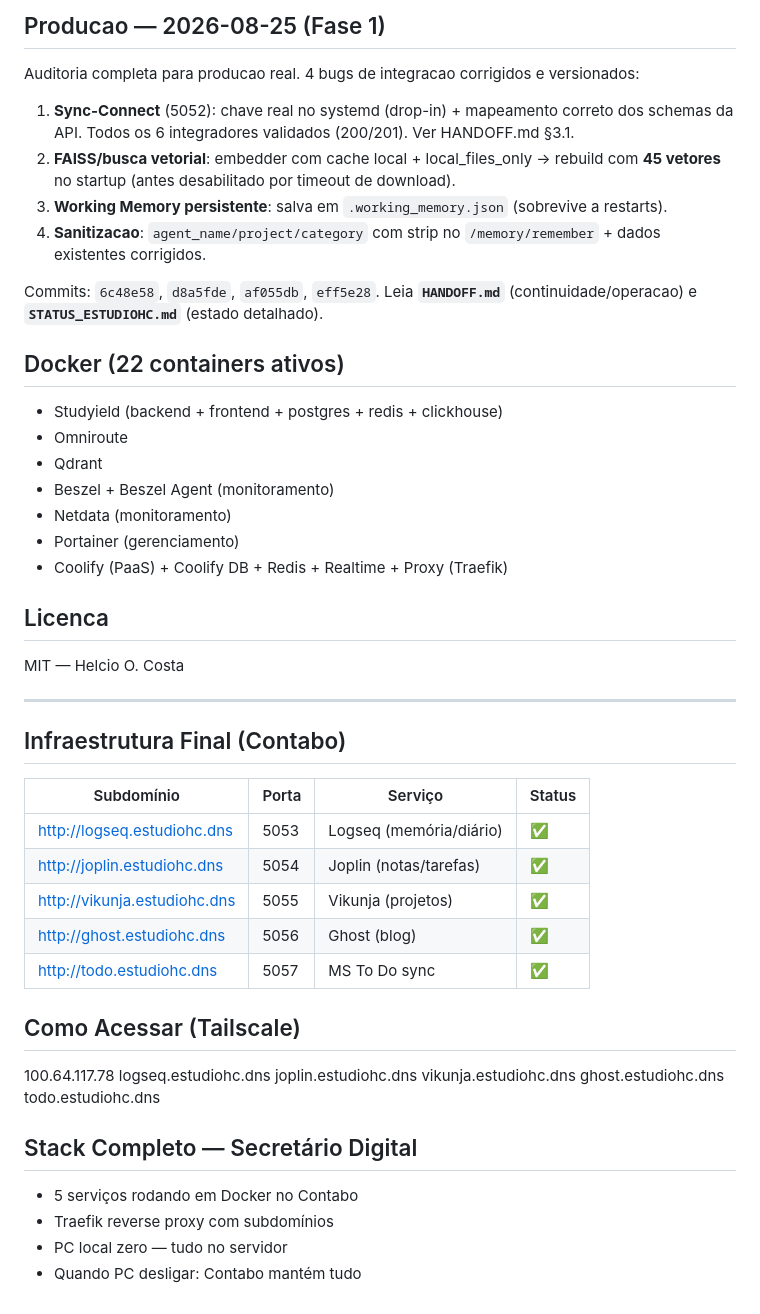
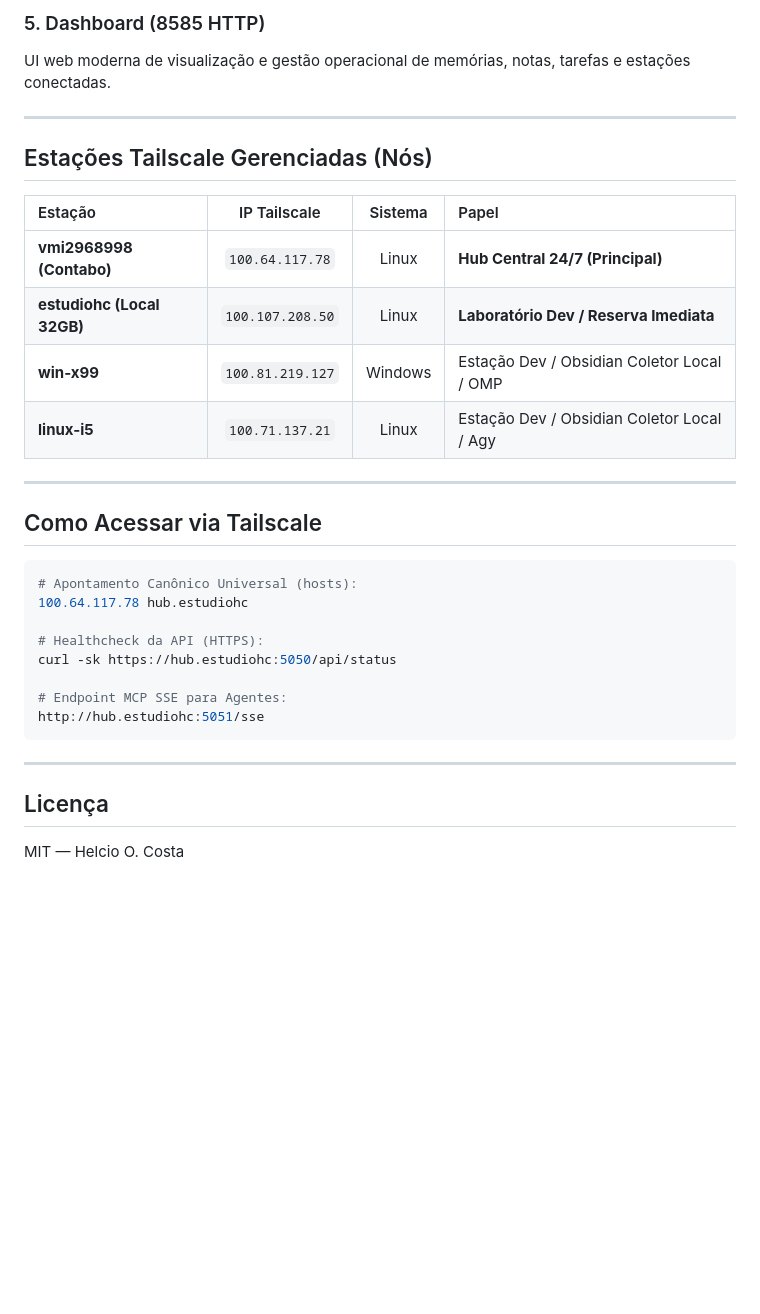
Before and after one commit to helciocosta/EstudioHC-Memory-Suite, a Markdown page: README.md, the part around one of its changes. Drawn GitHub-style; blank space fills up the shorter version.

````diff
--- a/README.md
+++ b/README.md
@@ -69,45 +51,33 @@ Ver: docs/project-management.md
-## Producao — 2026-08-25 (Fase 1)
-
-Auditoria completa para producao real. 4 bugs de integracao corrigidos e versionados:
-
-1. **Sync-Connect** (5052): chave real no systemd (drop-in) + mapeamento correto dos schemas
-   da API. Todos os 6 integradores validados (200/201). Ver HANDOFF.md §3.1.
-2. **FAISS/busca vetorial**: embedder com cache local + local_files_only → rebuild com
-   **45 vetores** no startup (antes desabilitado por timeout de download).
-3. **Working Memory persistente**: salva em `.working_memory.json` (sobrevive a restarts).
-4. **Sanitizacao**: `agent_name/project/category` com strip no `/memory/remember` + dados existentes corrigidos.
-
-Commits: `6c48e58`, `d8a5fde`, `af055db`, `eff5e28`.
-Leia **`HANDOFF.md`** (continuidade/operacao) e **`STATUS_ESTUDIOHC.md`** (estado detalhado).
-
-## Docker (22 containers ativos)
-- Studyield (backend + frontend + postgres + redis + clickhouse)
-- Omniroute
-- Qdrant
-- Beszel + Beszel Agent (monitoramento)
-- Netdata (monitoramento)
-- Portainer (gerenciamento)
-- Coolify (PaaS) + Coolify DB + Redis + Realtime + Proxy (Traefik)
-
-## Licenca
-MIT — Helcio O. Costa
+### 5. Dashboard (8585 HTTP)
+UI web moderna de visualização e gestão operacional de memórias, notas, tarefas e estações conectadas.
 
 ---
-## Infraestrutura Final (Contabo)
 
-| Subdomínio | Porta | Serviço | Status |
-|-----------|-------|---------|--------|
-| http://logseq.estudiohc.dns | 5053 | Logseq (memória/diário) | ✅ |
-| http://joplin.estudiohc.dns | 5054 | Joplin (notas/tarefas) | ✅ |
-| http://vikunja.estudiohc.dns | 5055 | Vikunja (projetos) | ✅ |
-| http://ghost.estudiohc.dns | 5056 | Ghost (blog) | ✅ |
-| http://todo.estudiohc.dns | 5057 | MS To Do sync | ✅ |
+## Estações Tailscale Gerenciadas (Nós)
 
-## Como Acessar (Tailscale)
-100.64.117.78 logseq.estudiohc.dns joplin.estudiohc.dns vikunja.estudiohc.dns ghost.estudiohc.dns todo.estudiohc.dns
+| Estação | IP Tailscale | Sistema | Papel |
+| :--- | :---: | :---: | :--- |
+| **vmi2968998 (Contabo)** | `100.64.117.78` | Linux | **Hub Central 24/7 (Principal)** |
+| **estudiohc (Local 32GB)** | `100.107.208.50` | Linux | **Laboratório Dev / Reserva Imediata** |
+| **win-x99** | `100.81.219.127` | Windows | Estação Dev / Obsidian Coletor Local / OMP |
+| **linux-i5** | `100.71.137.21` | Linux | Estação Dev / Obsidian Coletor Local / Agy |
 
-## Stack Completo — Secretário Digital
-- 5 serviços rodando em Docker no Contabo
-- Traefik reverse proxy com subdomínios
-- PC local zero — tudo no servidor
-- Quando PC desligar: Contabo mantém tudo
+---
+
+## Como Acessar via Tailscale
+
+```bash
+# Apontamento Canônico Universal (hosts):
+100.64.117.78 hub.estudiohc
+
+# Healthcheck da API (HTTPS):
+curl -sk https://hub.estudiohc:5050/api/status
+
+# Endpoint MCP SSE para Agentes:
+http://hub.estudiohc:5051/sse
+```
+
+---
+
+## Licença
+MIT — Helcio O. Costa
````
Also changed, not shown: other parts of README.md (+39 -57 lines), HANDOFF.md (+28 -11 lines), 1 other file.
